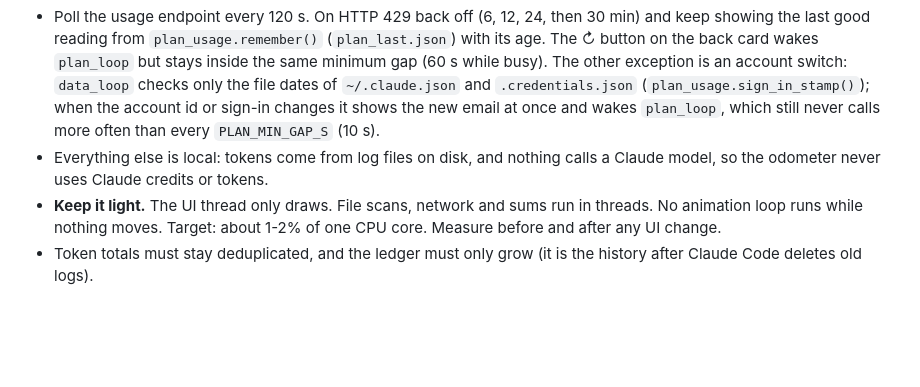
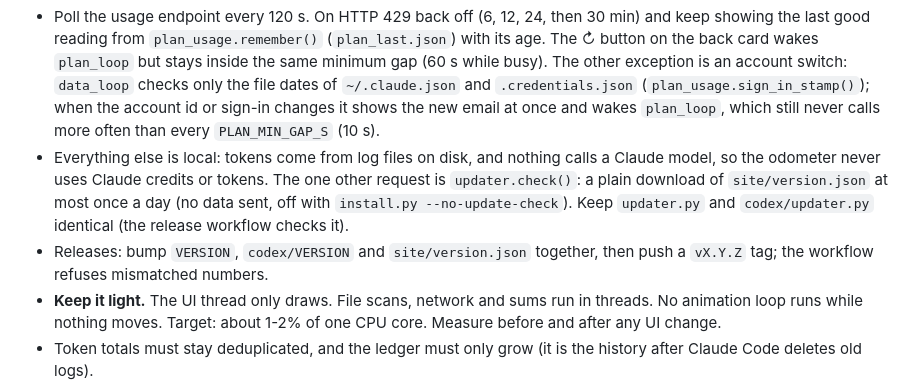
Before and after one commit to ebrahim-cyber-bh/Token_Mileage, a Markdown page: CLAUDE.md, the part around the change. Drawn GitHub-style; blank space fills up the shorter version.

```diff
--- a/CLAUDE.md
+++ b/CLAUDE.md
@@ -63,7 +63,8 @@ A separate copy for OpenAI Codex with the same UI (mint accent, ⌘ glyph). It r
 - **Never print, log, save or send the OAuth token** anywhere except `api.anthropic.com`. Never refresh it here: refreshing rotates tokens and can sign Claude Code out. If it has expired, tell the user to open Claude Code.
 - The usage endpoint is **not a public API**. Keep every field access defensive. Unknown or missing data must show "Usage not available", never crash the widget.
 - Poll the usage endpoint every 120 s. On HTTP 429 back off (6, 12, 24, then 30 min) and keep showing the last good reading from `plan_usage.remember()` (`plan_last.json`) with its age. The ↻ button on the back card wakes `plan_loop` but stays inside the same minimum gap (60 s while busy). The other exception is an account switch: `data_loop` checks only the file dates of `~/.claude.json` and `.credentials.json` (`plan_usage.sign_in_stamp()`); when the account id or sign-in changes it shows the new email at once and wakes `plan_loop`, which still never calls more often than every `PLAN_MIN_GAP_S` (10 s).
-- Everything else is local: tokens come from log files on disk, and nothing calls a Claude model, so the odometer never uses Claude credits or tokens.
+- Everything else is local: tokens come from log files on disk, and nothing calls a Claude model, so the odometer never uses Claude credits or tokens. The one other request is `updater.check()`: a plain download of `site/version.json` at most once a day (no data sent, off with `install.py --no-update-check`). Keep `updater.py` and `codex/updater.py` identical (the release workflow checks it).
+- Releases: bump `VERSION`, `codex/VERSION` and `site/version.json` together, then push a `vX.Y.Z` tag; the workflow refuses mismatched numbers.
 - **Keep it light.** The UI thread only draws. File scans, network and sums run in threads. No animation loop runs while nothing moves. Target: about 1-2% of one CPU core. Measure before and after any UI change.
 - Token totals must stay deduplicated, and the ledger must only grow (it is the history after Claude Code deletes old logs).
 - `report.html` and `ledger.jsonl` contain the user's personal usage data. Never commit them.
```
Also changed, not shown: README.md (+8 -0 lines), site/img/claude-back.png (added), site/img/claude-front.png (added), site/img/codex-back.png (added), site/img/codex-front.png (added), site/img/icon.png (added), 13 other files.
